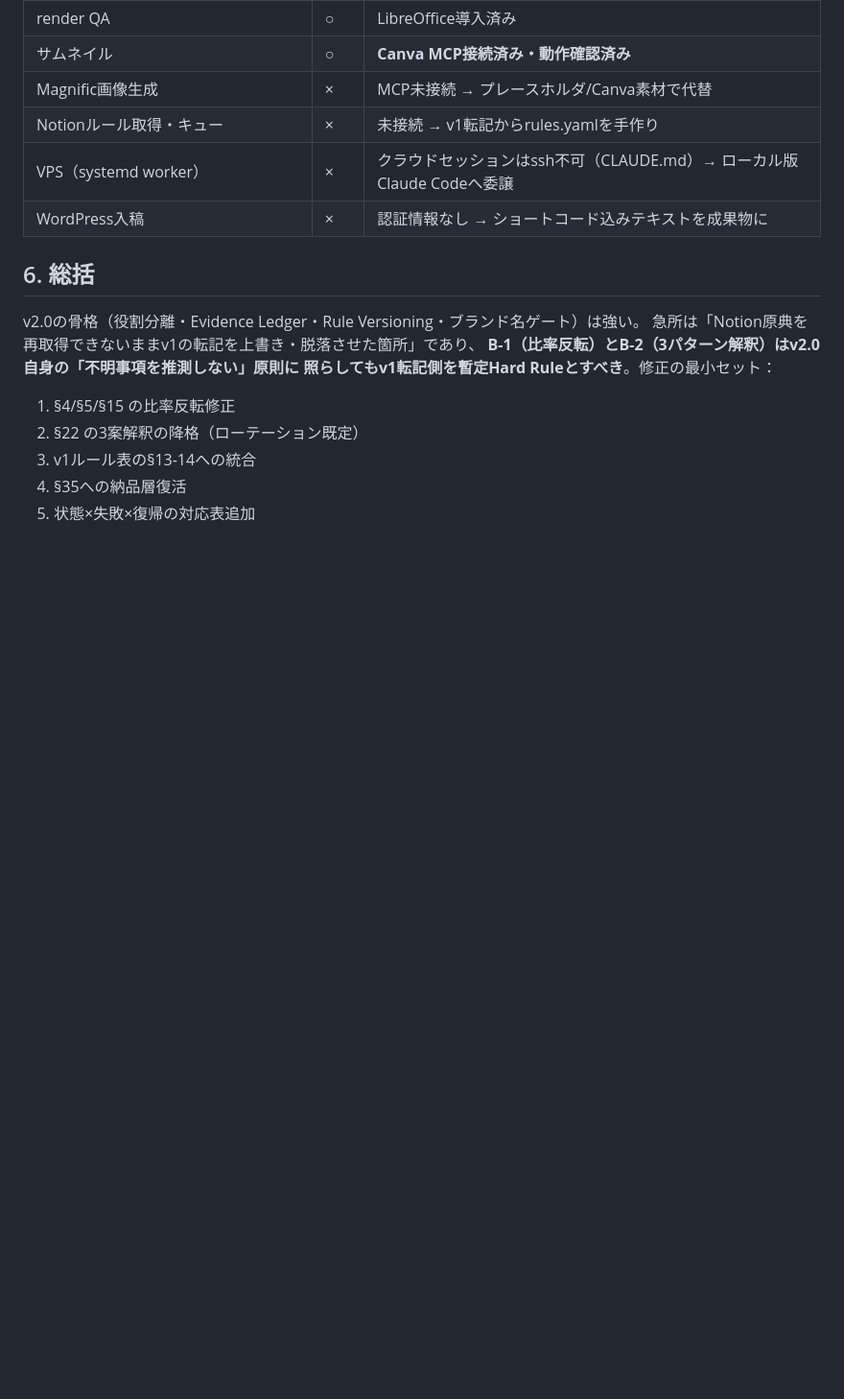
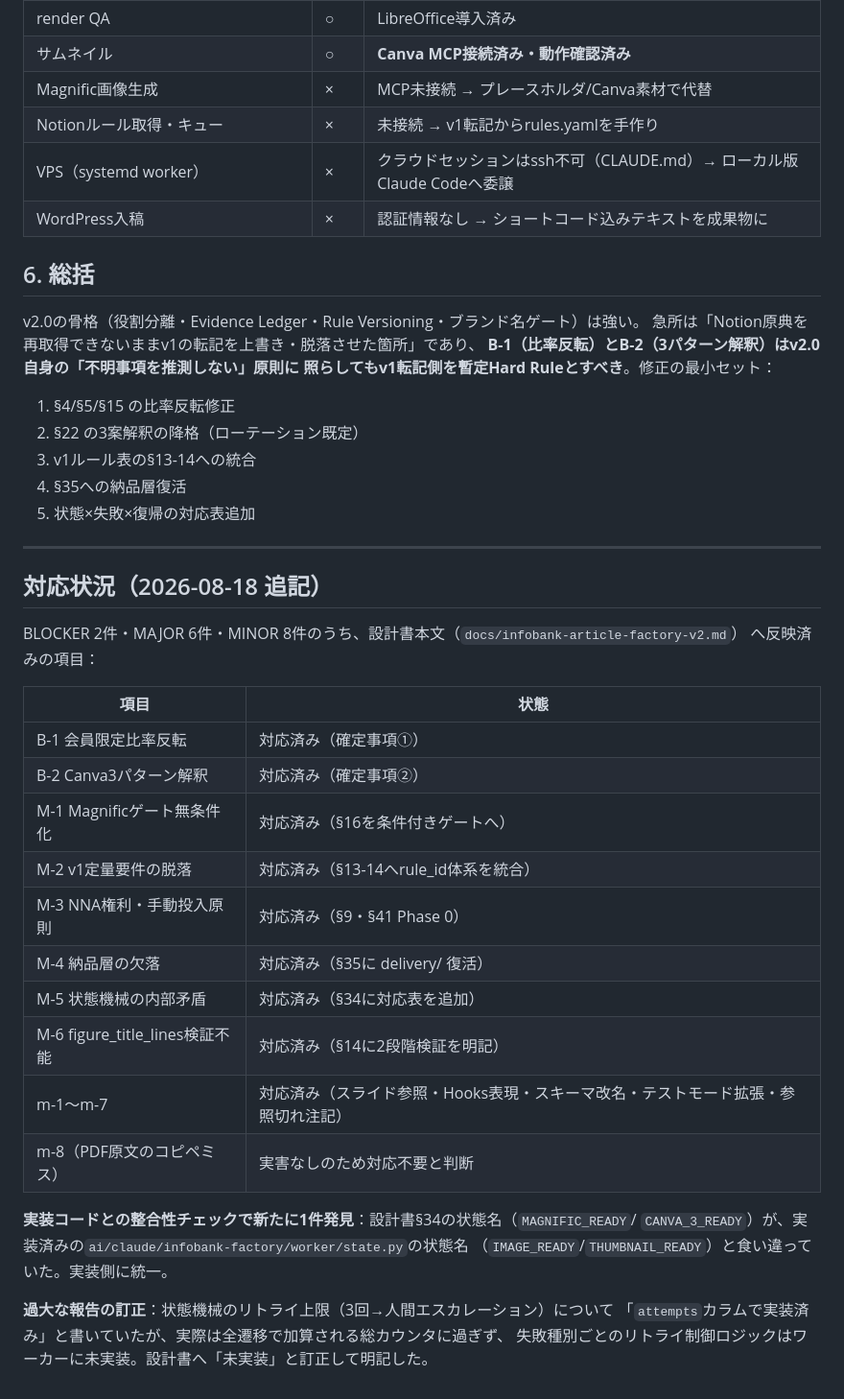
Before and after one commit to tk4242/pictgram0909, a Markdown page: docs/infobank-article-factory-v2-review.md, the part around the change. Shown at 96% size. GitHub-like rendering; blank space fills up the shorter version.

Commit message:
docs: レビュー指摘の対応状況を追記

```diff
--- a/docs/infobank-article-factory-v2-review.md
+++ b/docs/infobank-article-factory-v2-review.md
@@ -83,3 +83,31 @@ v2.0の骨格（役割分離・Evidence Ledger・Rule Versioning・ブランド
 3. v1ルール表の§13-14への統合
 4. §35への納品層復活
 5. 状態×失敗×復帰の対応表追加
+
+---
+
+## 対応状況（2026-08-18 追記）
+
+BLOCKER 2件・MAJOR 6件・MINOR 8件のうち、設計書本文（`docs/infobank-article-factory-v2.md`）
+へ反映済みの項目：
+
+| 項目 | 状態 |
+|---|---|
+| B-1 会員限定比率反転 | 対応済み（確定事項①） |
+| B-2 Canva3パターン解釈 | 対応済み（確定事項②） |
+| M-1 Magnificゲート無条件化 | 対応済み（§16を条件付きゲートへ） |
+| M-2 v1定量要件の脱落 | 対応済み（§13-14へrule_id体系を統合） |
+| M-3 NNA権利・手動投入原則 | 対応済み（§9・§41 Phase 0） |
+| M-4 納品層の欠落 | 対応済み（§35に delivery/ 復活） |
+| M-5 状態機械の内部矛盾 | 対応済み（§34に対応表を追加） |
+| M-6 figure_title_lines検証不能 | 対応済み（§14に2段階検証を明記） |
+| m-1〜m-7 | 対応済み（スライド参照・Hooks表現・スキーマ改名・テストモード拡張・参照切れ注記） |
+| m-8（PDF原文のコピペミス） | 実害なしのため対応不要と判断 |
+
+**実装コードとの整合性チェックで新たに1件発見**：設計書§34の状態名（`MAGNIFIC_READY`/
+`CANVA_3_READY`）が、実装済みの`ai/claude/infobank-factory/worker/state.py`の状態名
+（`IMAGE_READY`/`THUMBNAIL_READY`）と食い違っていた。実装側に統一。
+
+**過大な報告の訂正**：状態機械のリトライ上限（3回→人間エスカレーション）について
+「`attempts`カラムで実装済み」と書いていたが、実際は全遷移で加算される総カウンタに過ぎず、
+失敗種別ごとのリトライ制御ロジックはワーカーに未実装。設計書へ「未実装」と訂正して明記した。
```
